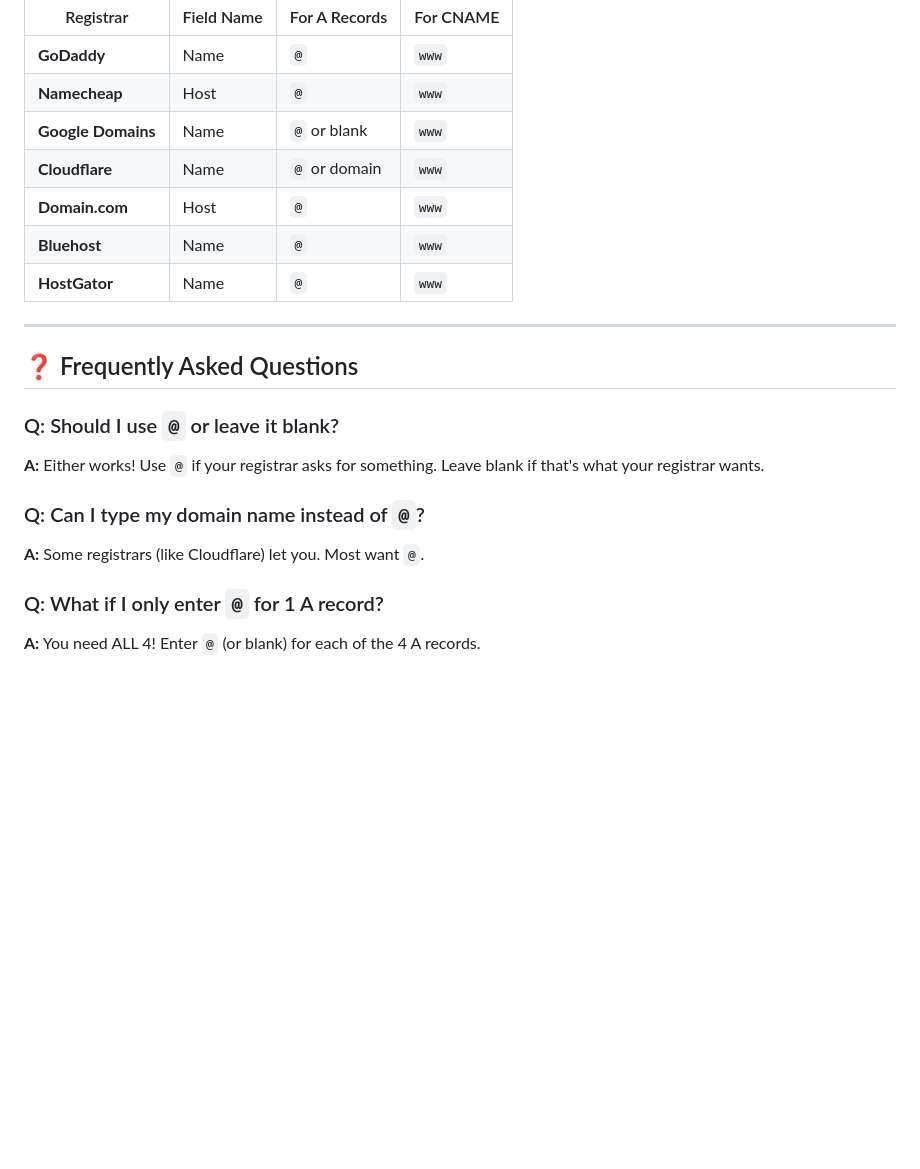
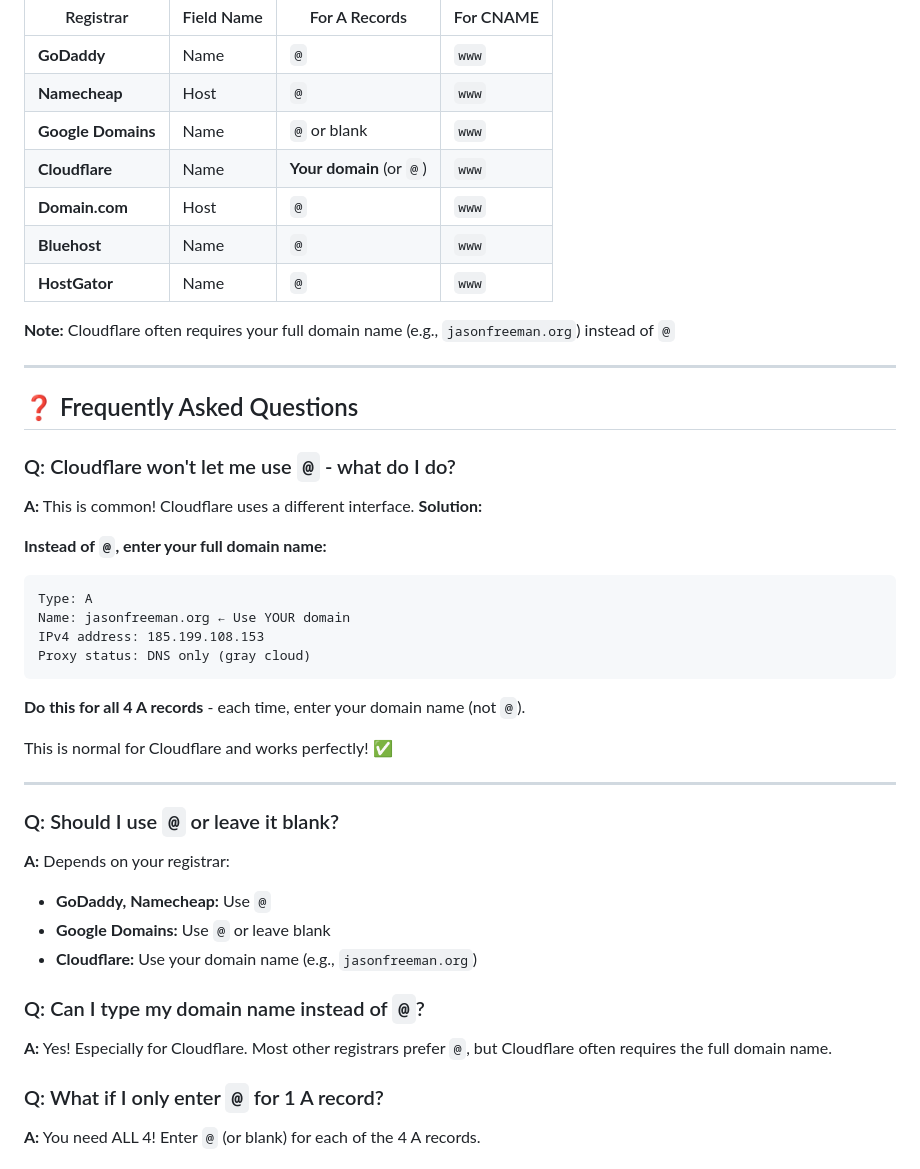
Before and after one commit to freeman1973-ai/Wastewater-, a Markdown page: DNS_NAME_FIELD_GUIDE.md, the part around one of its changes. Rendered like a GitHub page; blank space fills up the shorter version.

````diff
--- a/DNS_NAME_FIELD_GUIDE.md
+++ b/DNS_NAME_FIELD_GUIDE.md
@@ -169,22 +178,45 @@ Different registrars call this field different names:
 | **GoDaddy** | Name | `@` | `www` |
 | **Namecheap** | Host | `@` | `www` |
 | **Google Domains** | Name | `@` or blank | `www` |
-| **Cloudflare** | Name | `@` or domain | `www` |
+| **Cloudflare** | Name | **Your domain** (or `@`) | `www` |
 | **Domain.com** | Host | `@` | `www` |
 | **Bluehost** | Name | `@` | `www` |
 | **HostGator** | Name | `@` | `www` |
+
+**Note:** Cloudflare often requires your full domain name (e.g., `jasonfreeman.org`) instead of `@`
 
 ---
 
 ## ❓ Frequently Asked Questions
 
+### Q: Cloudflare won't let me use `@` - what do I do?
+
+**A:** This is common! Cloudflare uses a different interface. **Solution:**
+
+**Instead of `@`, enter your full domain name:**
+```
+Type: A
+Name: jasonfreeman.org ← Use YOUR domain
+IPv4 address: 185.199.108.153
+Proxy status: DNS only (gray cloud)
+```
+
+**Do this for all 4 A records** - each time, enter your domain name (not `@`).
+
+This is normal for Cloudflare and works perfectly! ✅
+
+---
+
 ### Q: Should I use `@` or leave it blank?
 
-**A:** Either works! Use `@` if your registrar asks for something. Leave blank if that's what your registrar wants.
+**A:** Depends on your registrar:
+- **GoDaddy, Namecheap:** Use `@`
+- **Google Domains:** Use `@` or leave blank
+- **Cloudflare:** Use your domain name (e.g., `jasonfreeman.org`)
 
 ### Q: Can I type my domain name instead of `@`?
 
-**A:** Some registrars (like Cloudflare) let you. Most want `@`.
+**A:** Yes! Especially for Cloudflare. Most other registrars prefer `@`, but Cloudflare often requires the full domain name.
 
 ### Q: What if I only enter `@` for 1 A record?
 
````
Also changed, not shown: other parts of DNS_NAME_FIELD_GUIDE.md (+87 -8 lines), CUSTOM_DOMAIN_SETUP.md (+21 -5 lines), DOMAIN_QUICK_START.md (+13 -2 lines).
